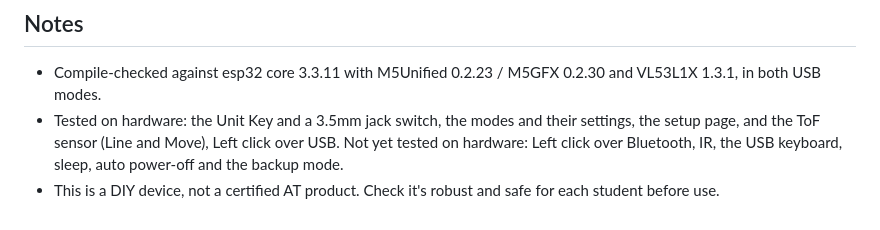
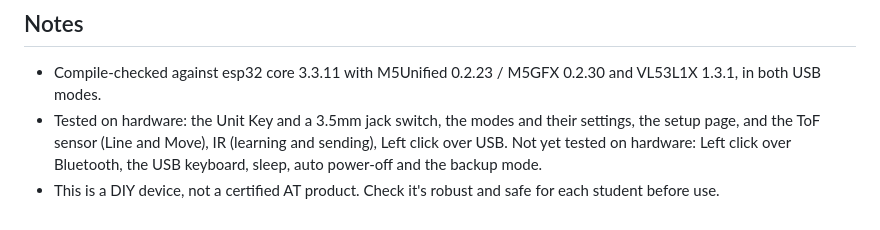
Before and after one commit to Magnatronic/talking-switch, a Markdown page: README.md, the part around the change. Rendered like a GitHub page.

Commit message:
README: IR has been tested on hardware
Co-Authored-By: Claude Opus 5.5 <noreply@anthropic.com>

```diff
--- a/README.md
+++ b/README.md
@@ -376,6 +376,7 @@ after the stick has started.
 - Compile-checked against esp32 core 3.3.11 with M5Unified 0.2.23 / M5GFX 0.2.30 and VL53L1X 1.3.1, in both USB
   modes.
 - Tested on hardware: the Unit Key and a 3.5mm jack switch, the modes and their settings, the setup page, and the
-  ToF sensor (Line and Move), Left click over USB. Not yet tested on hardware: Left click over Bluetooth, IR, the USB keyboard, sleep, auto power-off and the backup
+  ToF sensor (Line and Move), IR (learning and sending), Left click over USB. Not yet tested on hardware: Left click
+  over Bluetooth, the USB keyboard, sleep, auto power-off and the backup
   mode.
 - This is a DIY device, not a certified AT product. Check it's robust and safe for each student before use.
```
